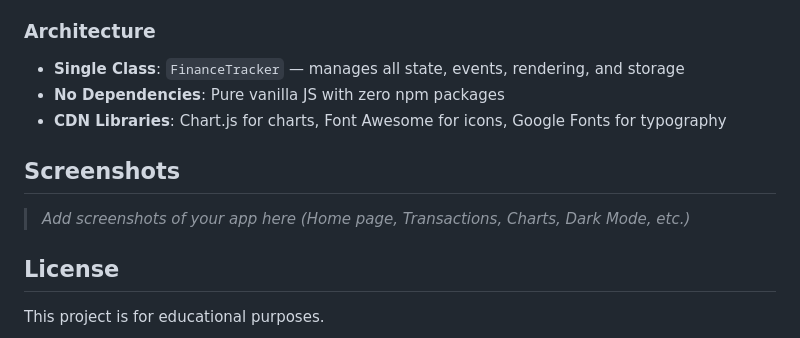
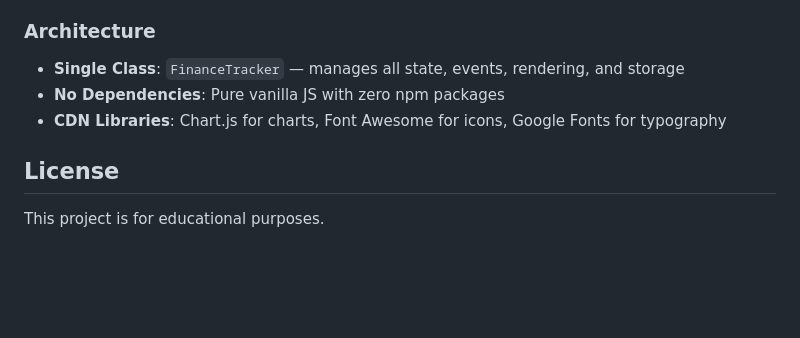
Before and after one commit to svitharana/finance-tracker, a Markdown page: README.md, the part around one of its changes. Drawn GitHub-style; blank space fills up the shorter version.

```diff
--- a/README.md
+++ b/README.md
@@ -109,10 +109,6 @@ All data is stored in the browser's **LocalStorage** under the key `financeTrack
 - **No Dependencies**: Pure vanilla JS with zero npm packages
 - **CDN Libraries**: Chart.js for charts, Font Awesome for icons, Google Fonts for typography
 
-## Screenshots
-
-> _Add screenshots of your app here (Home page, Transactions, Charts, Dark Mode, etc.)_
-
 ## License
 
 This project is for educational purposes.
```
Also changed, not shown: other parts of README.md (+1 -1 lines).
